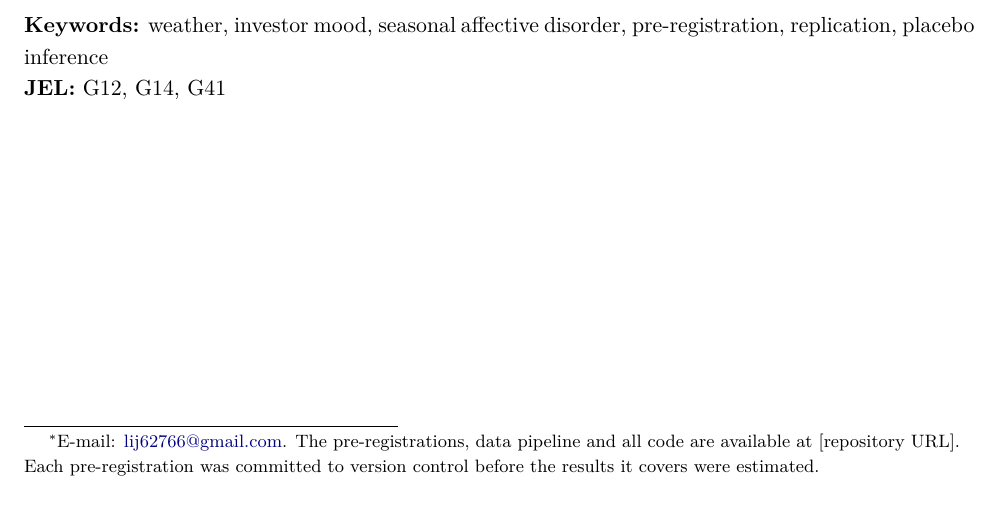
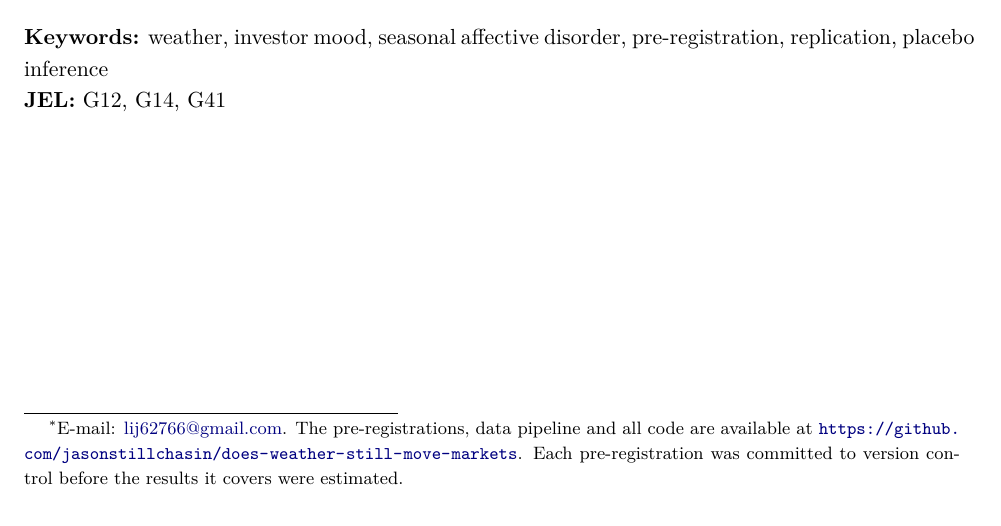
Before and after one commit to jasonstillchasin/does-weather-still-move-markets, a LaTeX paper (paper/main.tex): part of page 1 of 20, cut so that both start at the same text. Compiled offline with pdfLaTeX.

Commit message:
Paper: link repository URL

```diff
--- a/paper/main.tex
+++ b/paper/main.tex
@@ -10,7 +10,7 @@
 \title{Does the Weather Still Move Markets?\\[4pt]
 \large A Pre-Registered, Two-Hemisphere, Post-Publication Test}
 \author{Jason Li\thanks{E-mail: \href{mailto:lij62766@gmail.com}{lij62766@gmail.com}. The
-pre-registrations, data pipeline and all code are available at [repository URL]. Each
+pre-registrations, data pipeline and all code are available at \url{https://github.com/jasonstillchasin/does-weather-still-move-markets}. Each
 pre-registration was committed to version control before the results it covers were estimated.}}
 \date{Working paper --- \today}
 
```
Also changed, not shown: paper/main.pdf.
